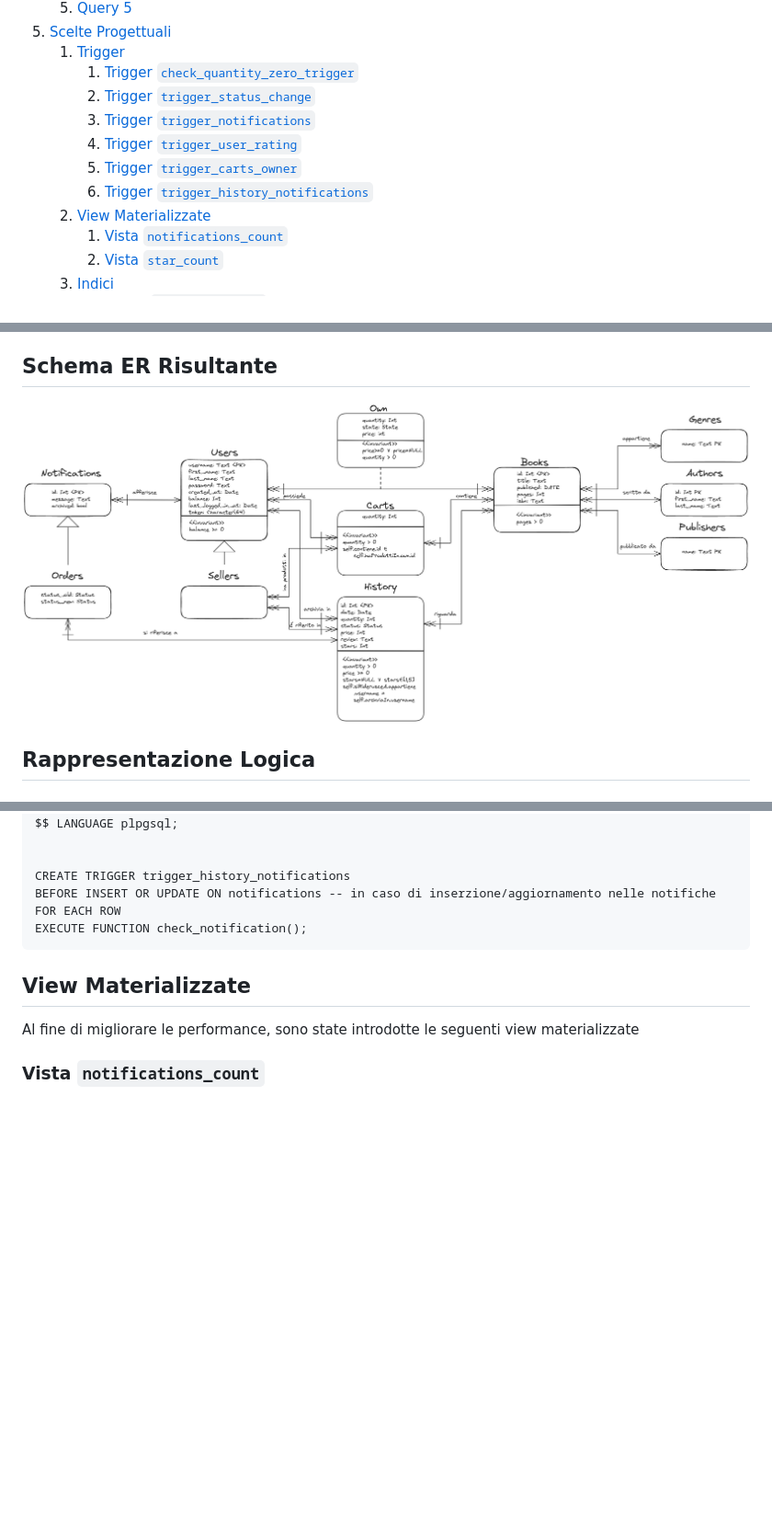
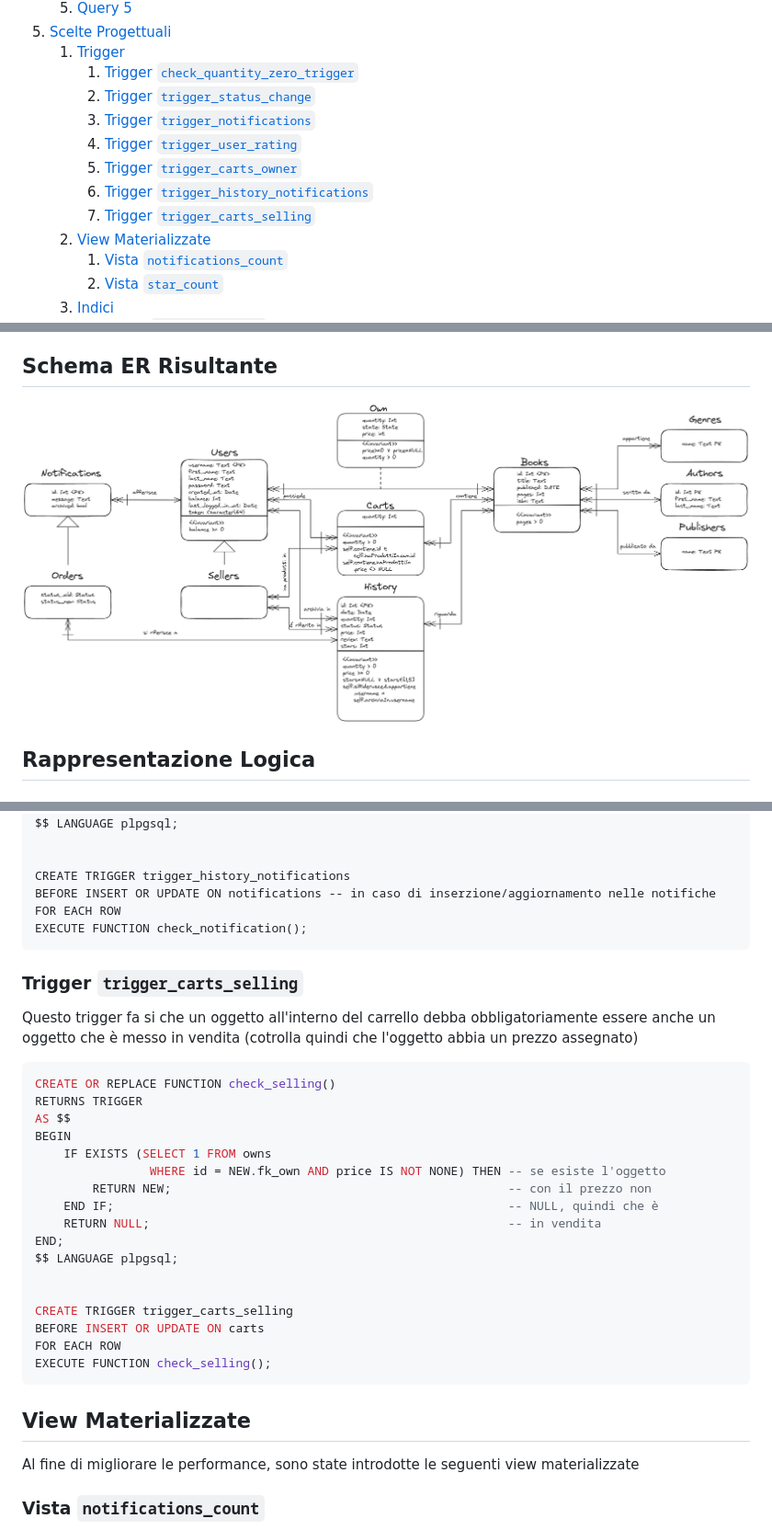
Before and after one commit to LucaBarban/progettobasimod2, a Markdown page: docs/report.md, 3 parts joined by grey strips. Shown: that part at 92% size. Drawn GitHub-style; pictures changed too: docs/database_ER.png; blank space fills up the shorter version.

Commit message:
Fixing trigger

````diff
--- a/docs/report.md
+++ b/docs/report.md
@@ -58,11 +58,12 @@
 5. [Scelte Progettuali](#scelte-progettuali)
     1. [Trigger](#trigger)
         1. [Trigger `check_quantity_zero_trigger`](#trigger-check_quantity_zero_trigger)
-        1. [Trigger `trigger_status_change`](#trigger-trigger_status_change)
-        1. [Trigger `trigger_notifications`](#trigger-trigger_notifications)
-        1. [Trigger `trigger_user_rating`](#trigger-trigger_user_rating)
-        1. [Trigger `trigger_carts_owner`](#trigger-trigger_carts_owner)
-        1. [Trigger `trigger_history_notifications`](#trigger-trigger_notifications)
+        2. [Trigger `trigger_status_change`](#trigger-trigger_status_change)
+        3. [Trigger `trigger_notifications`](#trigger-trigger_notifications)
+        4. [Trigger `trigger_user_rating`](#trigger-trigger_user_rating)
+        5. [Trigger `trigger_carts_owner`](#trigger-trigger_carts_owner)
+        6. [Trigger `trigger_history_notifications`](#trigger-trigger_notifications)
+        7. [Trigger `trigger_carts_selling`](#trigger-trigger_carts_selling)
     2. [View Materializzate](#view-materializzate)
         1. [Vista `notifications_count`](#vista-notifications_count)
         2. [Vista `star_count`](#vista-star_count)
@@ -552,6 +553,28 @@ FOR EACH ROW
 EXECUTE FUNCTION check_notification();
 ```
 
+### Trigger `trigger_carts_selling`
+Questo trigger fa si che un oggetto all'interno del carrello debba obbligatoriamente essere anche un oggetto che è messo in vendita (cotrolla quindi che l'oggetto abbia un prezzo assegnato)
+```postgresql
+CREATE OR REPLACE FUNCTION check_selling()
+RETURNS TRIGGER
+AS $$
+BEGIN
+    IF EXISTS (SELECT 1 FROM owns
+                WHERE id = NEW.fk_own AND price IS NOT NONE) THEN -- se esiste l'oggetto
+        RETURN NEW;                                               -- con il prezzo non
+    END IF;                                                       -- NULL, quindi che è
+    RETURN NULL;                                                  -- in vendita
+END;
+$$ LANGUAGE plpgsql;
+
+
+CREATE TRIGGER trigger_carts_selling
+BEFORE INSERT OR UPDATE ON carts
+FOR EACH ROW
+EXECUTE FUNCTION check_selling();
+```
+
 ## View Materializzate
 Al fine di migliorare le performance, sono state introdotte le seguenti view materializzate
 
````
Also changed, not shown: other parts of docs/report.md (+1 -1 lines), 2 other files.
